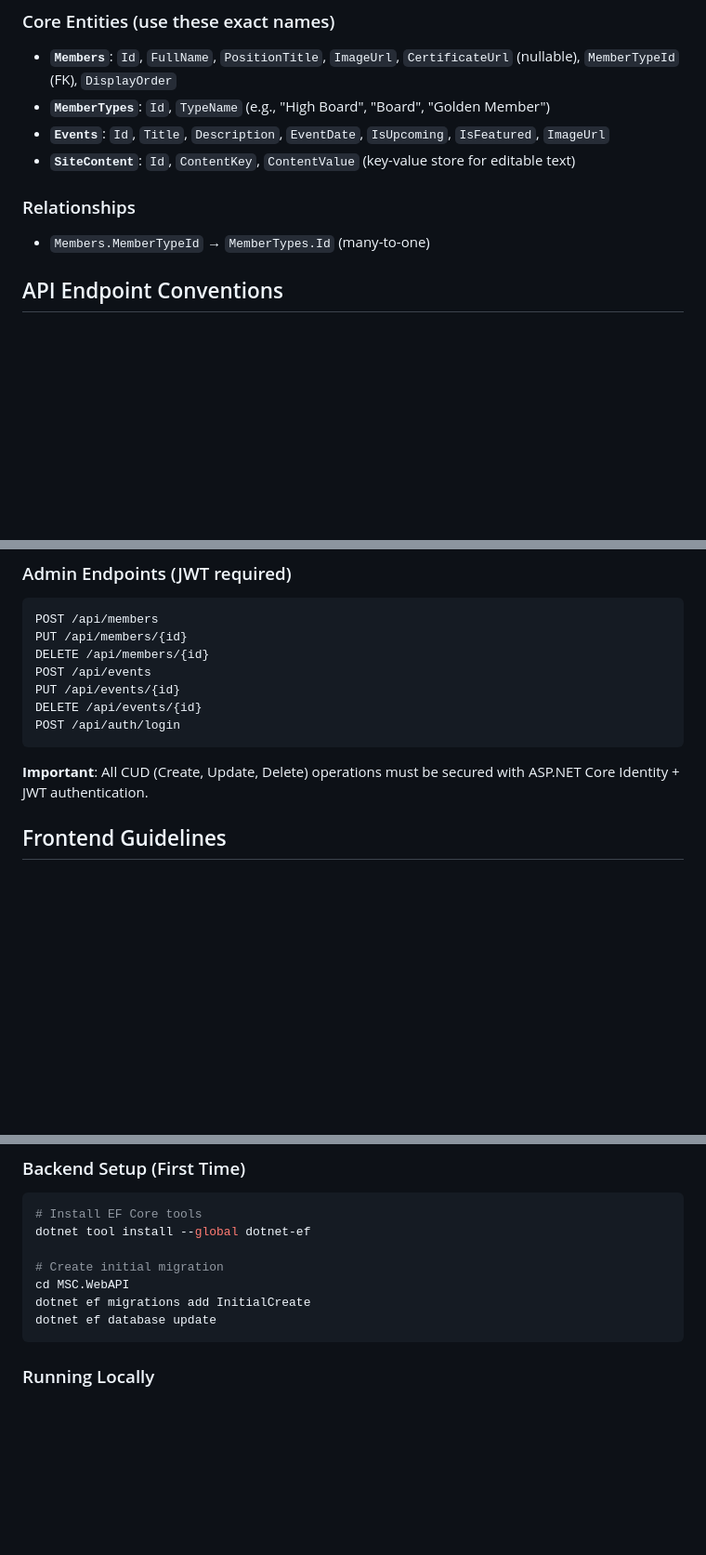
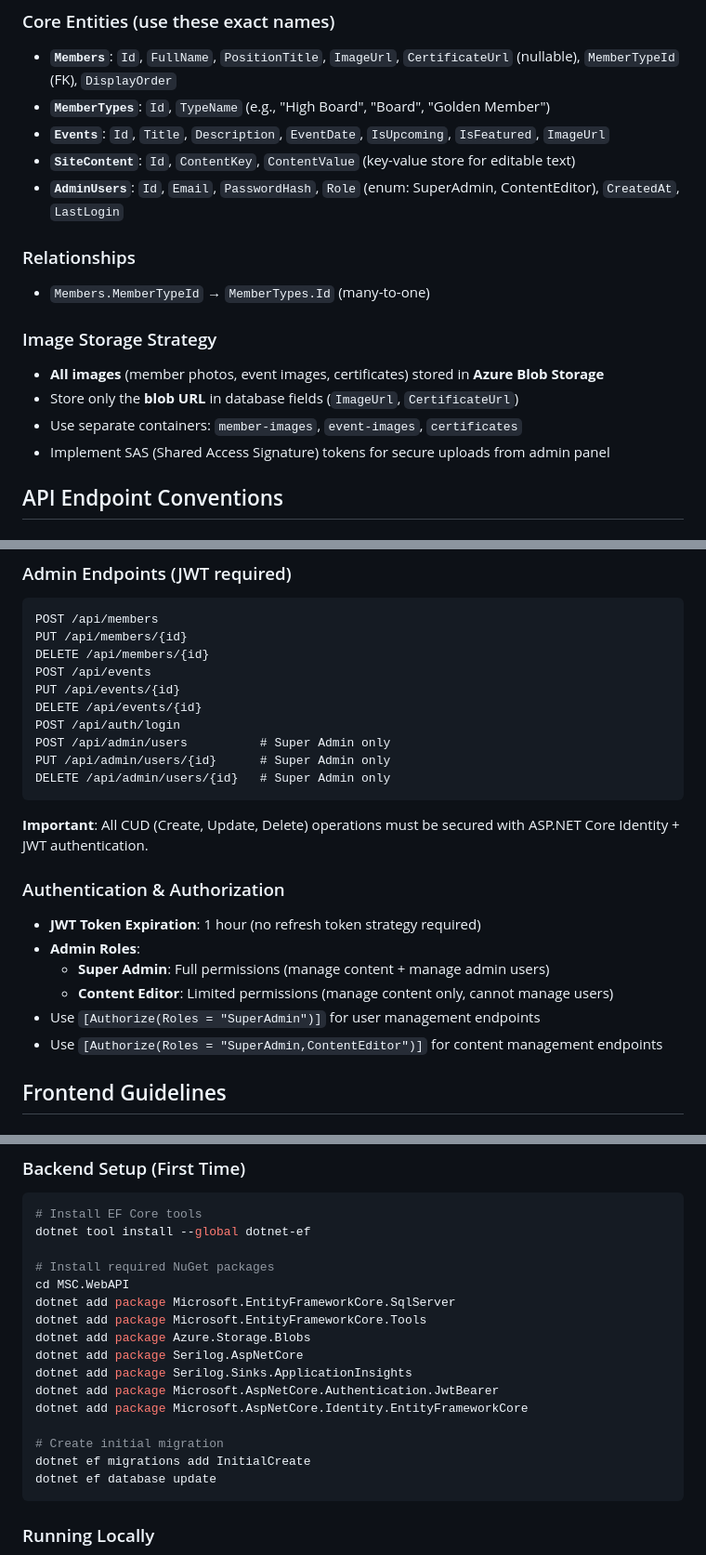
Before and after one commit to MSBoard-Projects/Microsoft-Student-Club---SCU-Website-, a Markdown page: .github/copilot-instructions.md, 3 parts joined by grey strips. Shown at 93% size. Drawn GitHub-style; blank space fills up the shorter version.

````diff
--- a/.github/copilot-instructions.md
+++ b/.github/copilot-instructions.md
@@ -40,9 +40,16 @@ This is a **Microsoft Student Club (SCU) website** built with a decoupled archit
 - **`MemberTypes`**: `Id`, `TypeName` (e.g., "High Board", "Board", "Golden Member")
 - **`Events`**: `Id`, `Title`, `Description`, `EventDate`, `IsUpcoming`, `IsFeatured`, `ImageUrl`
 - **`SiteContent`**: `Id`, `ContentKey`, `ContentValue` (key-value store for editable text)
+- **`AdminUsers`**: `Id`, `Email`, `PasswordHash`, `Role` (enum: SuperAdmin, ContentEditor), `CreatedAt`, `LastLogin`
 
 ### Relationships
 - `Members.MemberTypeId` → `MemberTypes.Id` (many-to-one)
+
+### Image Storage Strategy
+- **All images** (member photos, event images, certificates) stored in **Azure Blob Storage**
+- Store only the **blob URL** in database fields (`ImageUrl`, `CertificateUrl`)
+- Use separate containers: `member-images`, `event-images`, `certificates`
+- Implement SAS (Shared Access Signature) tokens for secure uploads from admin panel
 
 ## API Endpoint Conventions
 
@@ -65,9 +72,20 @@ POST /api/events
 PUT /api/events/{id}
 DELETE /api/events/{id}
 POST /api/auth/login
+POST /api/admin/users          # Super Admin only
+PUT /api/admin/users/{id}      # Super Admin only
+DELETE /api/admin/users/{id}   # Super Admin only
 ```
 
 **Important**: All CUD (Create, Update, Delete) operations must be secured with ASP.NET Core Identity + JWT authentication.
+
+### Authentication & Authorization
+- **JWT Token Expiration**: 1 hour (no refresh token strategy required)
+- **Admin Roles**:
+  - **Super Admin**: Full permissions (manage content + manage admin users)
+  - **Content Editor**: Limited permissions (manage content only, cannot manage users)
+- Use `[Authorize(Roles = "SuperAdmin")]` for user management endpoints
+- Use `[Authorize(Roles = "SuperAdmin,ContentEditor")]` for content management endpoints
 
 ## Frontend Guidelines
 
@@ -96,8 +114,17 @@ POST /api/auth/login
 # Install EF Core tools
 dotnet tool install --global dotnet-ef
 
+# Install required NuGet packages
+cd MSC.WebAPI
+dotnet add package Microsoft.EntityFrameworkCore.SqlServer
+dotnet add package Microsoft.EntityFrameworkCore.Tools
+dotnet add package Azure.Storage.Blobs
+dotnet add package Serilog.AspNetCore
+dotnet add package Serilog.Sinks.ApplicationInsights
+dotnet add package Microsoft.AspNetCore.Authentication.JwtBearer
+dotnet add package Microsoft.AspNetCore.Identity.EntityFrameworkCore
+
 # Create initial migration
-cd MSC.WebAPI
 dotnet ef migrations add InitialCreate
 dotnet ef database update
 ```
````
Also changed, not shown: other parts of .github/copilot-instructions.md (+50 -3 lines).
